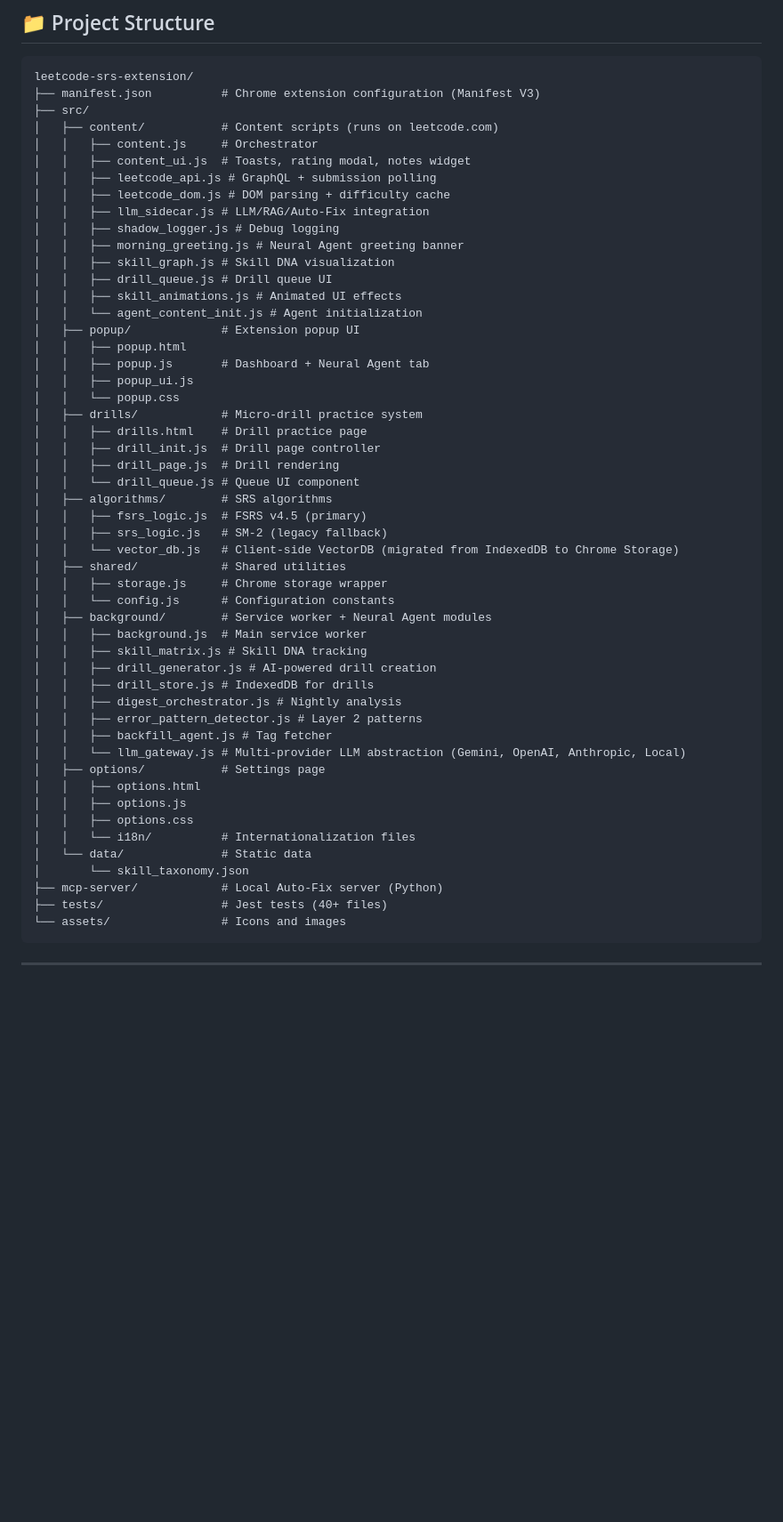
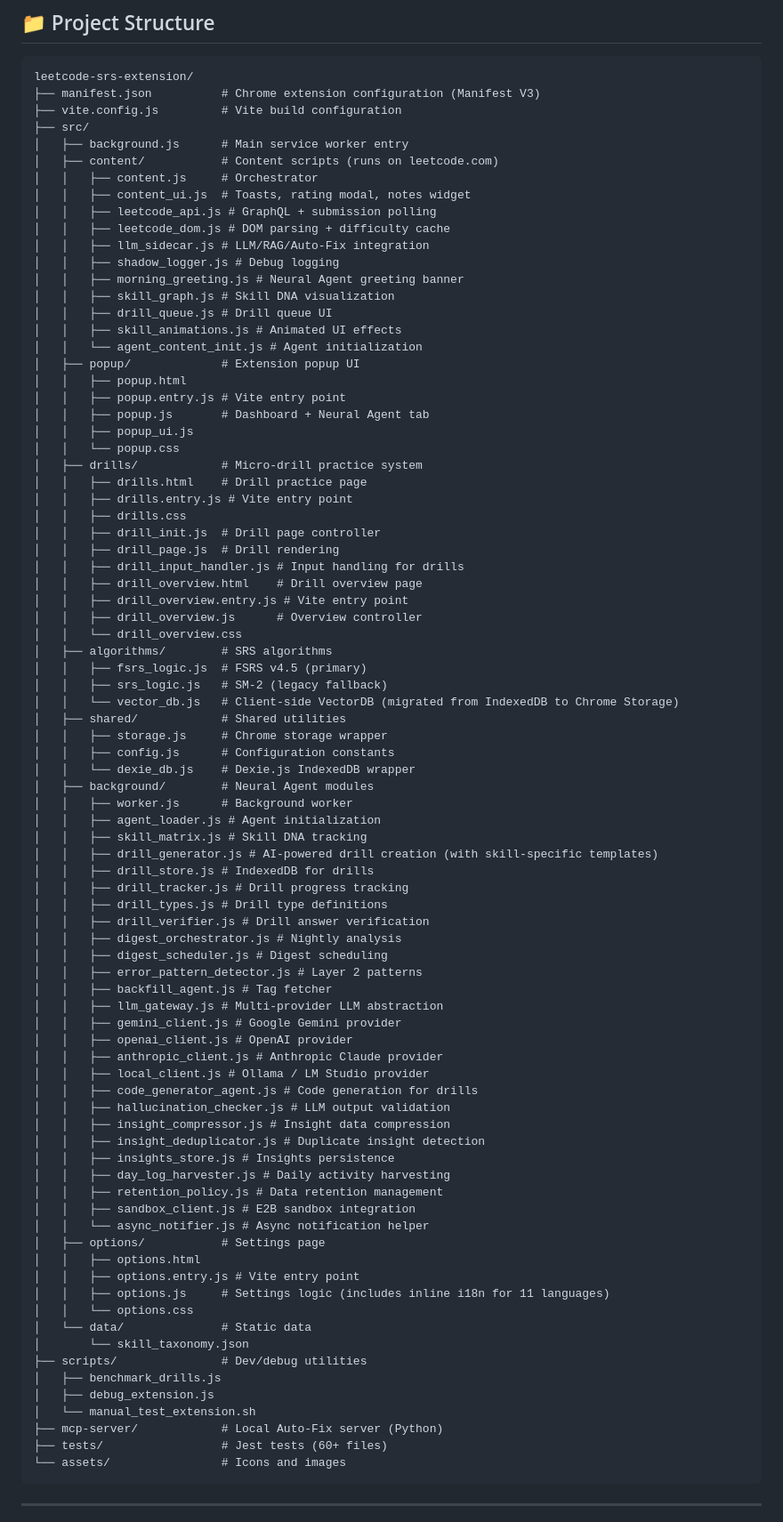
Before and after one commit to yc1838/LeetCode-Spaced-Repetition-Chrome-Extension, a Markdown page: README.md, the part around one of its changes. Shown at 89% size. Rendered like a GitHub page; blank space fills up the shorter version.

````diff
--- a/README.md
+++ b/README.md
@@ -261,7 +265,9 @@ npx jest --coverage
 ```
 leetcode-srs-extension/
 ├── manifest.json          # Chrome extension configuration (Manifest V3)
+├── vite.config.js         # Vite build configuration
 ├── src/
+│   ├── background.js      # Main service worker entry
 │   ├── content/           # Content scripts (runs on leetcode.com)
 │   │   ├── content.js     # Orchestrator
 │   │   ├── content_ui.js  # Toasts, rating modal, notes widget
@@ -276,39 +282,69 @@ leetcode-srs-extension/
 │   │   └── agent_content_init.js # Agent initialization
 │   ├── popup/             # Extension popup UI
 │   │   ├── popup.html
+│   │   ├── popup.entry.js # Vite entry point
 │   │   ├── popup.js       # Dashboard + Neural Agent tab
 │   │   ├── popup_ui.js
 │   │   └── popup.css
 │   ├── drills/            # Micro-drill practice system
 │   │   ├── drills.html    # Drill practice page
+│   │   ├── drills.entry.js # Vite entry point
+│   │   ├── drills.css
 │   │   ├── drill_init.js  # Drill page controller
 │   │   ├── drill_page.js  # Drill rendering
-│   │   └── drill_queue.js # Queue UI component
+│   │   ├── drill_input_handler.js # Input handling for drills
+│   │   ├── drill_overview.html    # Drill overview page
+│   │   ├── drill_overview.entry.js # Vite entry point
+│   │   ├── drill_overview.js      # Overview controller
+│   │   └── drill_overview.css
 │   ├── algorithms/        # SRS algorithms
 │   │   ├── fsrs_logic.js  # FSRS v4.5 (primary)
 │   │   ├── srs_logic.js   # SM-2 (legacy fallback)
 │   │   └── vector_db.js   # Client-side VectorDB (migrated from IndexedDB to Chrome Storage)
 │   ├── shared/            # Shared utilities
 │   │   ├── storage.js     # Chrome storage wrapper
-│   │   └── config.js      # Configuration constants
-│   ├── background/        # Service worker + Neural Agent modules
-│   │   ├── background.js  # Main service worker
+│   │   ├── config.js      # Configuration constants
+│   │   └── dexie_db.js    # Dexie.js IndexedDB wrapper
+│   ├── background/        # Neural Agent modules
+│   │   ├── worker.js      # Background worker
+│   │   ├── agent_loader.js # Agent initialization
 │   │   ├── skill_matrix.js # Skill DNA tracking
-│   │   ├── drill_generator.js # AI-powered drill creation
+│   │   ├── drill_generator.js # AI-powered drill creation (with skill-specific templates)
 │   │   ├── drill_store.js # IndexedDB for drills
+│   │   ├── drill_tracker.js # Drill progress tracking
+│   │   ├── drill_types.js # Drill type definitions
+│   │   ├── drill_verifier.js # Drill answer verification
 │   │   ├── digest_orchestrator.js # Nightly analysis
+│   │   ├── digest_scheduler.js # Digest scheduling
 │   │   ├── error_pattern_detector.js # Layer 2 patterns
 │   │   ├── backfill_agent.js # Tag fetcher
-│   │   └── llm_gateway.js # Multi-provider LLM abstraction (Gemini, OpenAI, Anthropic, Local)
+│   │   ├── llm_gateway.js # Multi-provider LLM abstraction
+│   │   ├── gemini_client.js # Google Gemini provider
+│   │   ├── openai_client.js # OpenAI provider
+│   │   ├── anthropic_client.js # Anthropic Claude provider
+│   │   ├── local_client.js # Ollama / LM Studio provider
+│   │   ├── code_generator_agent.js # Code generation for drills
+│   │   ├── hallucination_checker.js # LLM output validation
+│   │   ├── insight_compressor.js # Insight data compression
+│   │   ├── insight_deduplicator.js # Duplicate insight detection
+│   │   ├── insights_store.js # Insights persistence
+│   │   ├── day_log_harvester.js # Daily activity harvesting
+│   │   ├── retention_policy.js # Data retention management
+│   │   ├── sandbox_client.js # E2B sandbox integration
+│   │   └── async_notifier.js # Async notification helper
 │   ├── options/           # Settings page
 │   │   ├── options.html
-│   │   ├── options.js
-│   │   ├── options.css
-│   │   └── i18n/          # Internationalization files
+│   │   ├── options.entry.js # Vite entry point
+│   │   ├── options.js     # Settings logic (includes inline i18n for 11 languages)
+│   │   └── options.css
 │   └── data/              # Static data
 │       └── skill_taxonomy.json
+├── scripts/               # Dev/debug utilities
+│   ├── benchmark_drills.js
+│   ├── debug_extension.js
+│   └── manual_test_extension.sh
 ├── mcp-server/            # Local Auto-Fix server (Python)
-├── tests/                 # Jest tests (40+ files)
+├── tests/                 # Jest tests (60+ files)
 └── assets/                # Icons and images
 ```
 
````
Also changed, not shown: other parts of README.md (+5 -1 lines).
